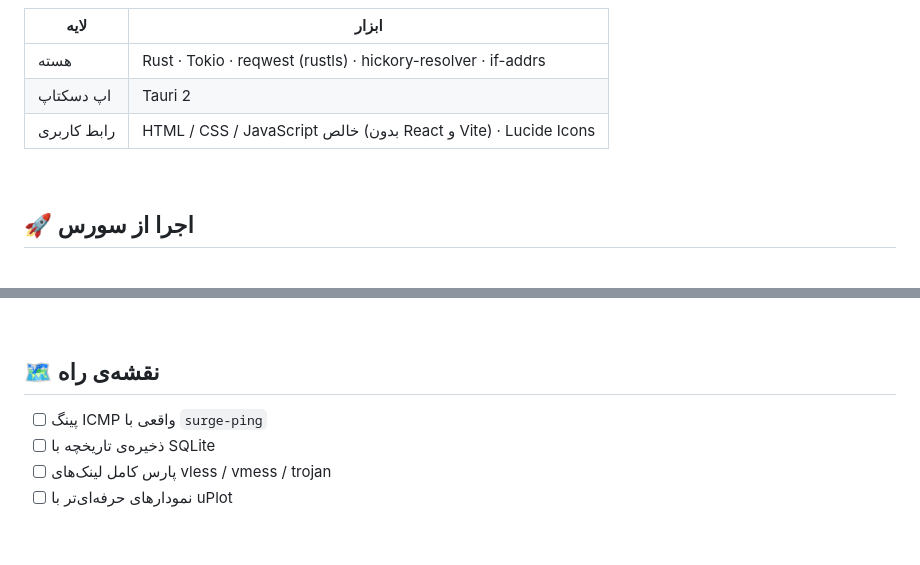
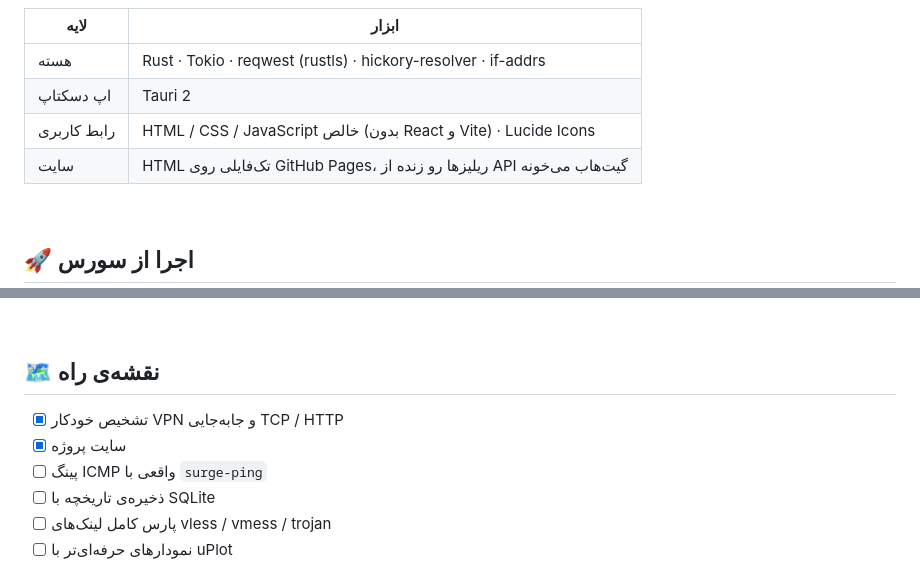
Before and after one commit to Mehdi138iimm/PacketYellow, a Markdown page: README.md, 2 parts joined by grey strips. Rendered like a GitHub page; blank space fills up the shorter version.

```diff
--- a/README.md
+++ b/README.md
@@ -82,6 +105,7 @@ PacketYellow همه‌ی این‌ها رو یه‌جا جواب میده. هم
 | هسته | Rust · Tokio · reqwest (rustls) · hickory-resolver · if-addrs |
 | اپ دسکتاپ | Tauri 2 |
 | رابط کاربری | HTML / CSS / JavaScript خالص (بدون React و Vite) · Lucide Icons |
+| سایت | HTML تک‌فایلی روی GitHub Pages، ریلیزها رو زنده از API گیت‌هاب می‌خونه |
 
 <br/>
 
@@ -176,6 +213,8 @@ PacketYellow/
 
 ## 🗺️ نقشه‌ی راه
 
+- [x] تشخیص خودکار VPN و جابه‌جایی TCP / HTTP
+- [x] سایت پروژه
 - [ ] پینگ ICMP واقعی با `surge-ping`
 - [ ] ذخیره‌ی تاریخچه با SQLite
 - [ ] پارس کامل لینک‌های vless / vmess / trojan
```
Also changed, not shown: other parts of README.md (+69 -33 lines).
